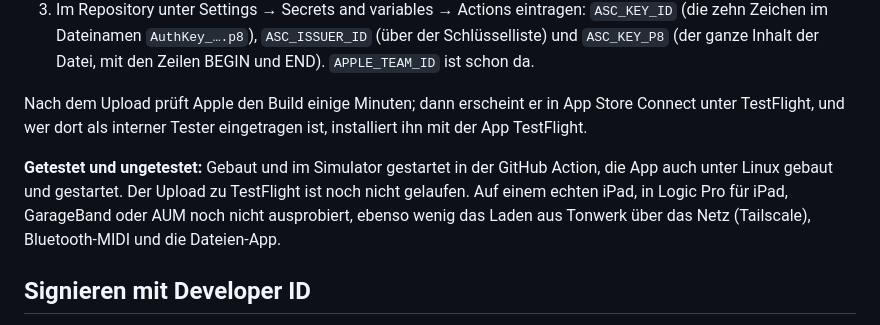
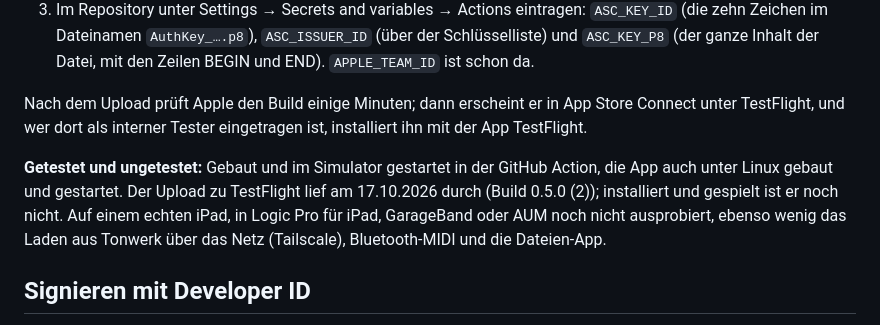
Before and after one commit to Marcel-B/Synth, a Markdown page: README.md, the part around the change. GitHub-like rendering.

Commit message:
Doku: erster TestFlight-Upload gelaufen
Co-Authored-By: Claude Opus 5.5 (1M context) <noreply@anthropic.com>
Claude-Session: https://claude.ai/code/session_018VtnC17fYKHwT3wyeo8HZk

```diff
--- a/README.md
+++ b/README.md
@@ -683,7 +683,7 @@ Die Action **TestFlight** (Actions → TestFlight → Run workflow) baut die App
 
 Nach dem Upload prüft Apple den Build einige Minuten; dann erscheint er in App Store Connect unter TestFlight, und wer dort als interner Tester eingetragen ist, installiert ihn mit der App TestFlight.
 
-**Getestet und ungetestet:** Gebaut und im Simulator gestartet in der GitHub Action, die App auch unter Linux gebaut und gestartet. Der Upload zu TestFlight ist noch nicht gelaufen. Auf einem echten iPad, in Logic Pro für iPad, GarageBand oder AUM noch nicht ausprobiert, ebenso wenig das Laden aus Tonwerk über das Netz (Tailscale), Bluetooth-MIDI und die Dateien-App.
+**Getestet und ungetestet:** Gebaut und im Simulator gestartet in der GitHub Action, die App auch unter Linux gebaut und gestartet. Der Upload zu TestFlight lief am 17.10.2026 durch (Build 0.5.0 (2)); installiert und gespielt ist er noch nicht. Auf einem echten iPad, in Logic Pro für iPad, GarageBand oder AUM noch nicht ausprobiert, ebenso wenig das Laden aus Tonwerk über das Netz (Tailscale), Bluetooth-MIDI und die Dateien-App.
 
 ## Signieren mit Developer ID
 
```
Also changed, not shown: CLAUDE.md (+1 -1 lines).
